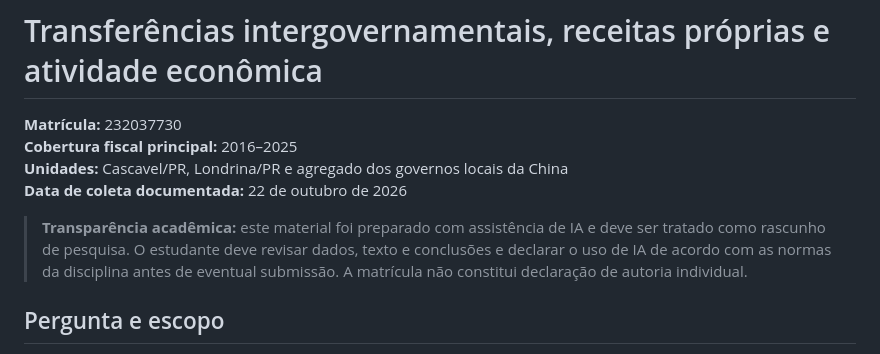
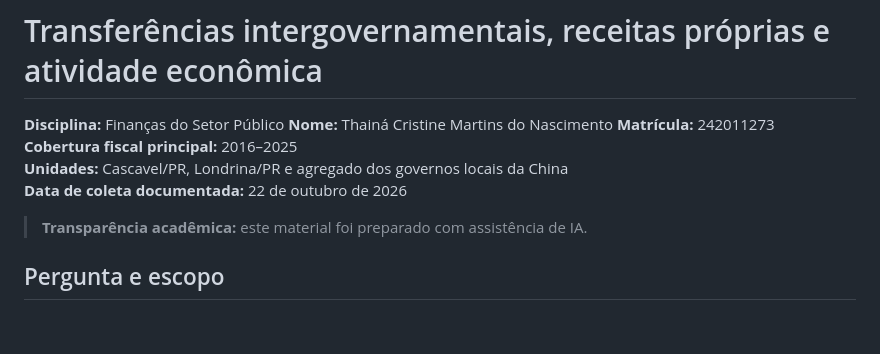
Before and after one commit to thainaascimento/P2_FSP_artigo_242011273, a Markdown page: README.md, the part around the change. Drawn GitHub-style; blank space fills up the shorter version.

```diff
--- a/README.md
+++ b/README.md
@@ -1,11 +1,13 @@
 # Transferências intergovernamentais, receitas próprias e atividade econômica
 
-**Matrícula:** 232037730
+**Disciplina:** Finanças do Setor Público
+**Nome:** Thainá Cristine Martins do Nascimento
+**Matrícula:** 242011273
 **Cobertura fiscal principal:** 2016–2025
 **Unidades:** Cascavel/PR, Londrina/PR e agregado dos governos locais da China
 **Data de coleta documentada:** 22 de outubro de 2026
 
-> **Transparência acadêmica:** este material foi preparado com assistência de IA e deve ser tratado como rascunho de pesquisa. O estudante deve revisar dados, texto e conclusões e declarar o uso de IA de acordo com as normas da disciplina antes de eventual submissão. A matrícula não constitui declaração de autoria individual.
+> **Transparência acadêmica:** este material foi preparado com assistência de IA.
 
 ## Pergunta e escopo
 
```
